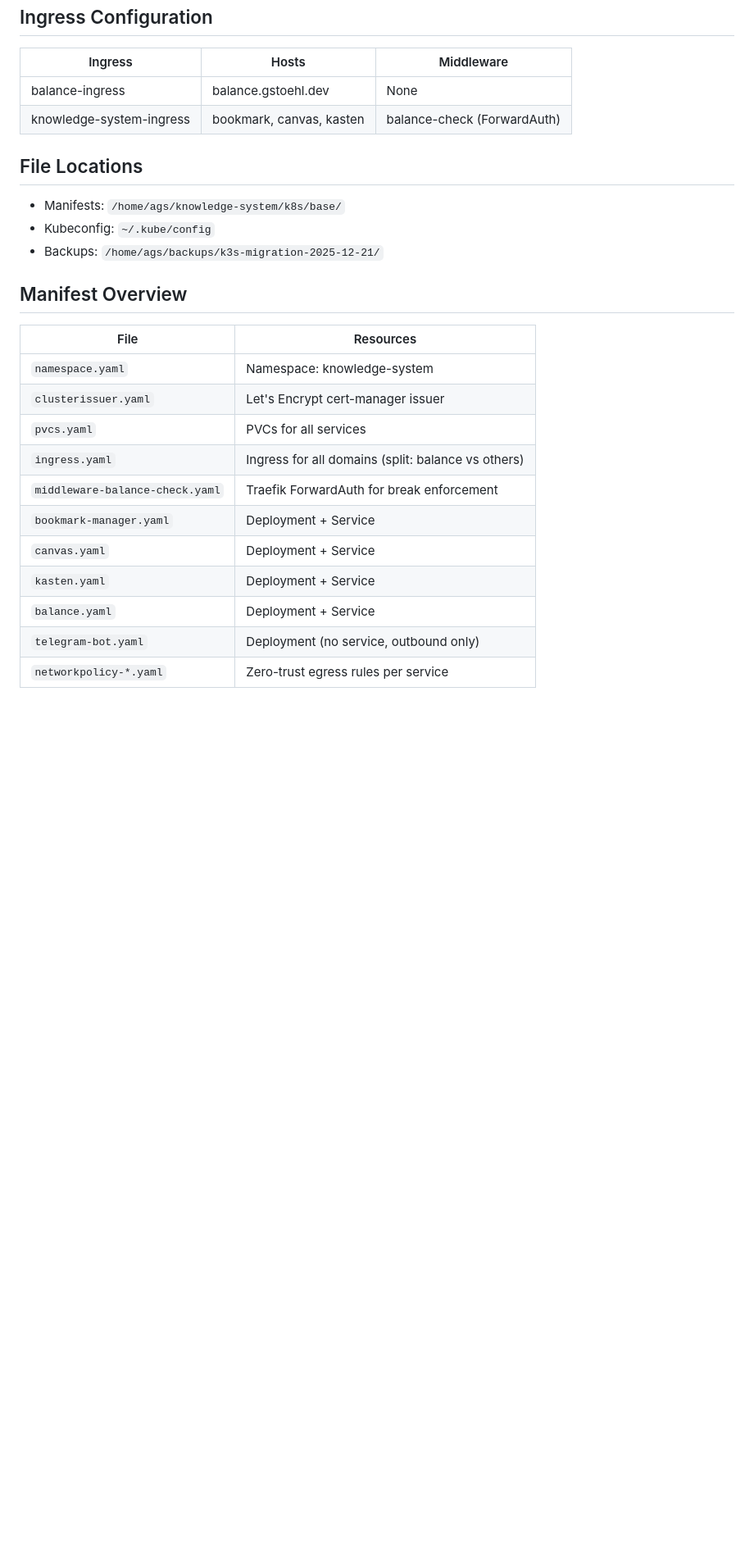
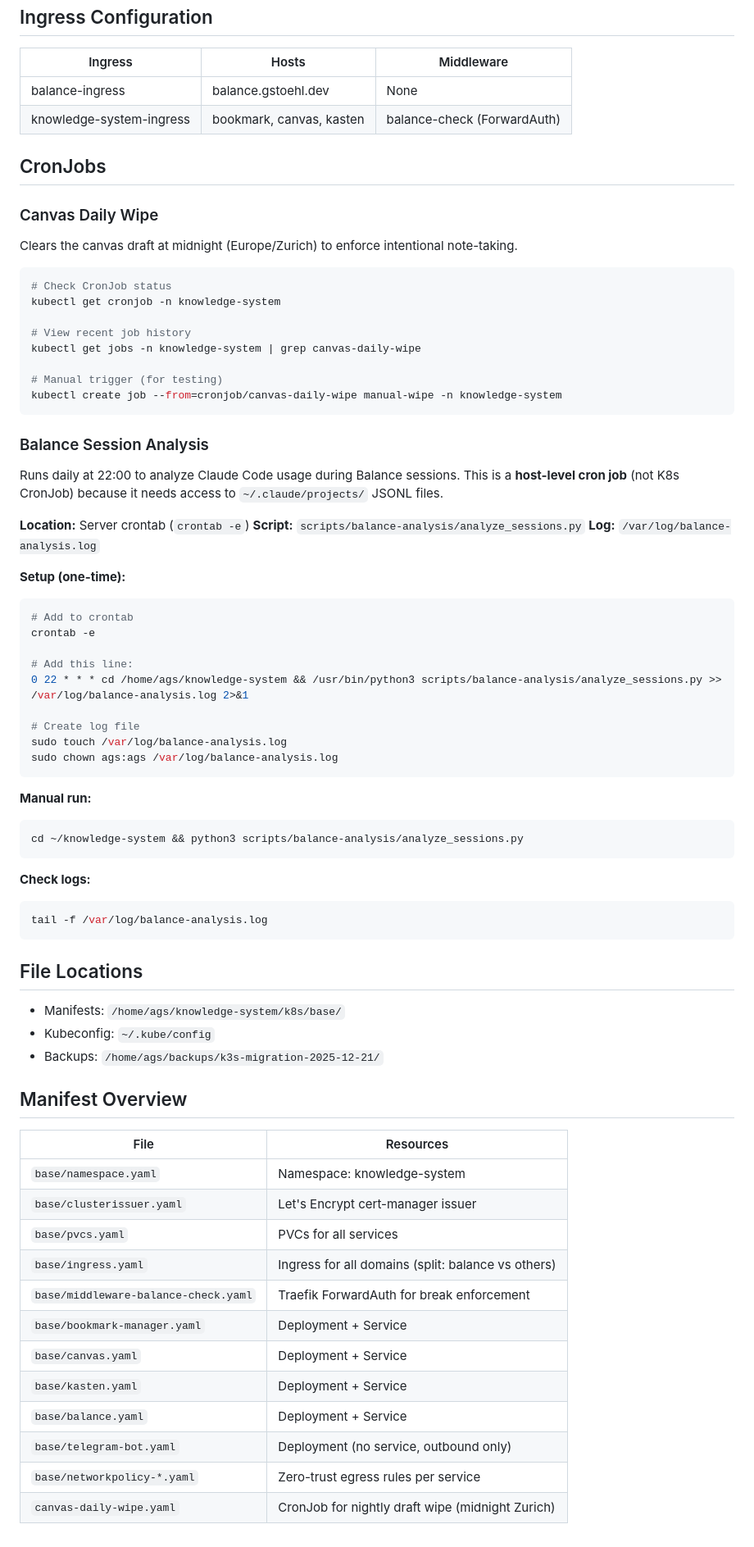
Before and after one commit to albertgstoehl/ks-knowledge-system, a Markdown page: k8s/OPERATIONS.md, the part around the change. Shown at 82% size. Rendered like a GitHub page; blank space fills up the shorter version.

Commit message:
docs: add balance analysis cron job documentation
🤖 Generated with [Claude Code](https://claude.com/claude-code)

Co-Authored-By: Claude Opus 4.5 <noreply@anthropic.com>

````diff
--- a/k8s/OPERATIONS.md
+++ b/k8s/OPERATIONS.md
@@ -142,6 +142,54 @@ curl http://bookmark.gstoehl.dev/health
 | balance-ingress | balance.gstoehl.dev | None |
 | knowledge-system-ingress | bookmark, canvas, kasten | balance-check (ForwardAuth) |
 
+## CronJobs
+
+### Canvas Daily Wipe
+
+Clears the canvas draft at midnight (Europe/Zurich) to enforce intentional note-taking.
+
+```bash
+# Check CronJob status
+kubectl get cronjob -n knowledge-system
+
+# View recent job history
+kubectl get jobs -n knowledge-system | grep canvas-daily-wipe
+
+# Manual trigger (for testing)
+kubectl create job --from=cronjob/canvas-daily-wipe manual-wipe -n knowledge-system
+```
+
+### Balance Session Analysis
+
+Runs daily at 22:00 to analyze Claude Code usage during Balance sessions. This is a **host-level cron job** (not K8s CronJob) because it needs access to `~/.claude/projects/` JSONL files.
+
+**Location:** Server crontab (`crontab -e`)
+**Script:** `scripts/balance-analysis/analyze_sessions.py`
+**Log:** `/var/log/balance-analysis.log`
+
+**Setup (one-time):**
+```bash
+# Add to crontab
+crontab -e
+
+# Add this line:
+0 22 * * * cd /home/ags/knowledge-system && /usr/bin/python3 scripts/balance-analysis/analyze_sessions.py >> /var/log/balance-analysis.log 2>&1
+
+# Create log file
+sudo touch /var/log/balance-analysis.log
+sudo chown ags:ags /var/log/balance-analysis.log
+```
+
+**Manual run:**
+```bash
+cd ~/knowledge-system && python3 scripts/balance-analysis/analyze_sessions.py
+```
+
+**Check logs:**
+```bash
+tail -f /var/log/balance-analysis.log
+```
+
 ## File Locations
 
 - Manifests: `/home/ags/knowledge-system/k8s/base/`
@@ -152,14 +200,15 @@ curl http://bookmark.gstoehl.dev/health
 
 | File | Resources |
 |------|-----------|
-| `namespace.yaml` | Namespace: knowledge-system |
-| `clusterissuer.yaml` | Let's Encrypt cert-manager issuer |
-| `pvcs.yaml` | PVCs for all services |
-| `ingress.yaml` | Ingress for all domains (split: balance vs others) |
-| `middleware-balance-check.yaml` | Traefik ForwardAuth for break enforcement |
-| `bookmark-manager.yaml` | Deployment + Service |
-| `canvas.yaml` | Deployment + Service |
-| `kasten.yaml` | Deployment + Service |
-| `balance.yaml` | Deployment + Service |
-| `telegram-bot.yaml` | Deployment (no service, outbound only) |
-| `networkpolicy-*.yaml` | Zero-trust egress rules per service |
+| `base/namespace.yaml` | Namespace: knowledge-system |
+| `base/clusterissuer.yaml` | Let's Encrypt cert-manager issuer |
+| `base/pvcs.yaml` | PVCs for all services |
+| `base/ingress.yaml` | Ingress for all domains (split: balance vs others) |
+| `base/middleware-balance-check.yaml` | Traefik ForwardAuth for break enforcement |
+| `base/bookmark-manager.yaml` | Deployment + Service |
+| `base/canvas.yaml` | Deployment + Service |
+| `base/kasten.yaml` | Deployment + Service |
+| `base/balance.yaml` | Deployment + Service |
+| `base/telegram-bot.yaml` | Deployment (no service, outbound only) |
+| `base/networkpolicy-*.yaml` | Zero-trust egress rules per service |
+| `canvas-daily-wipe.yaml` | CronJob for nightly draft wipe (midnight Zurich) |
````
